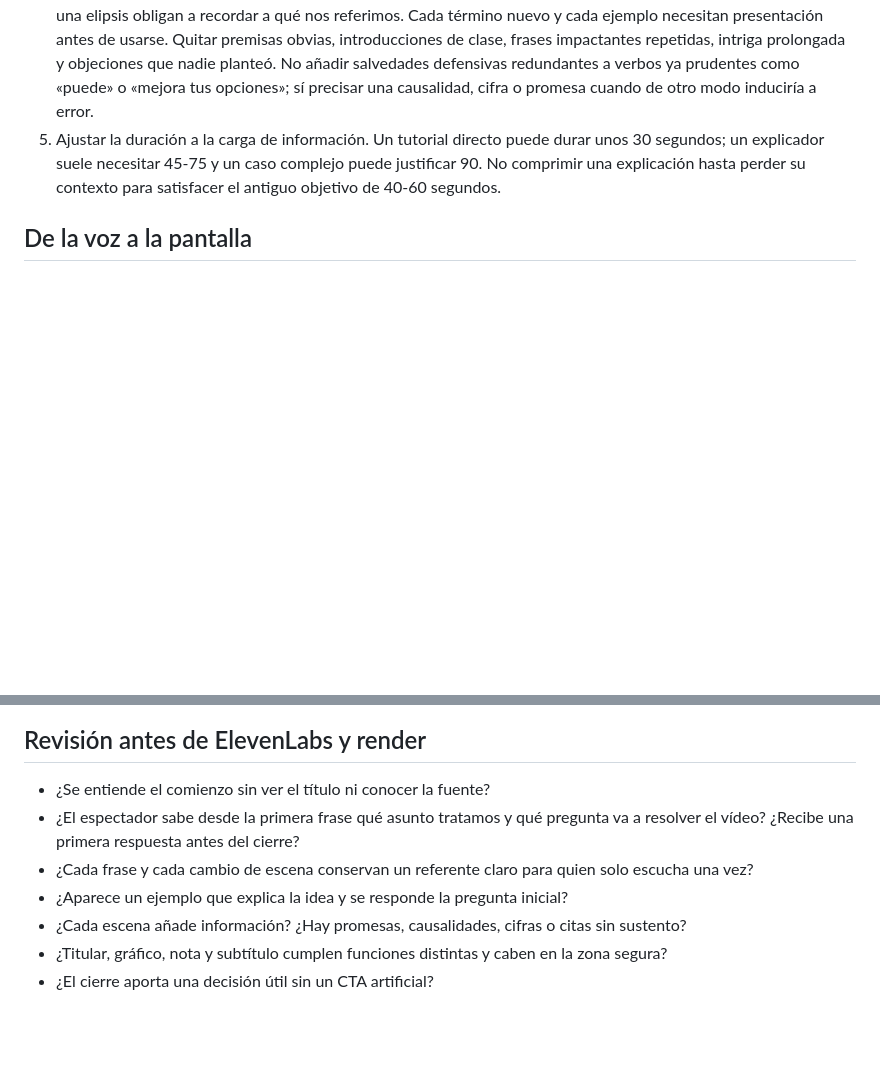
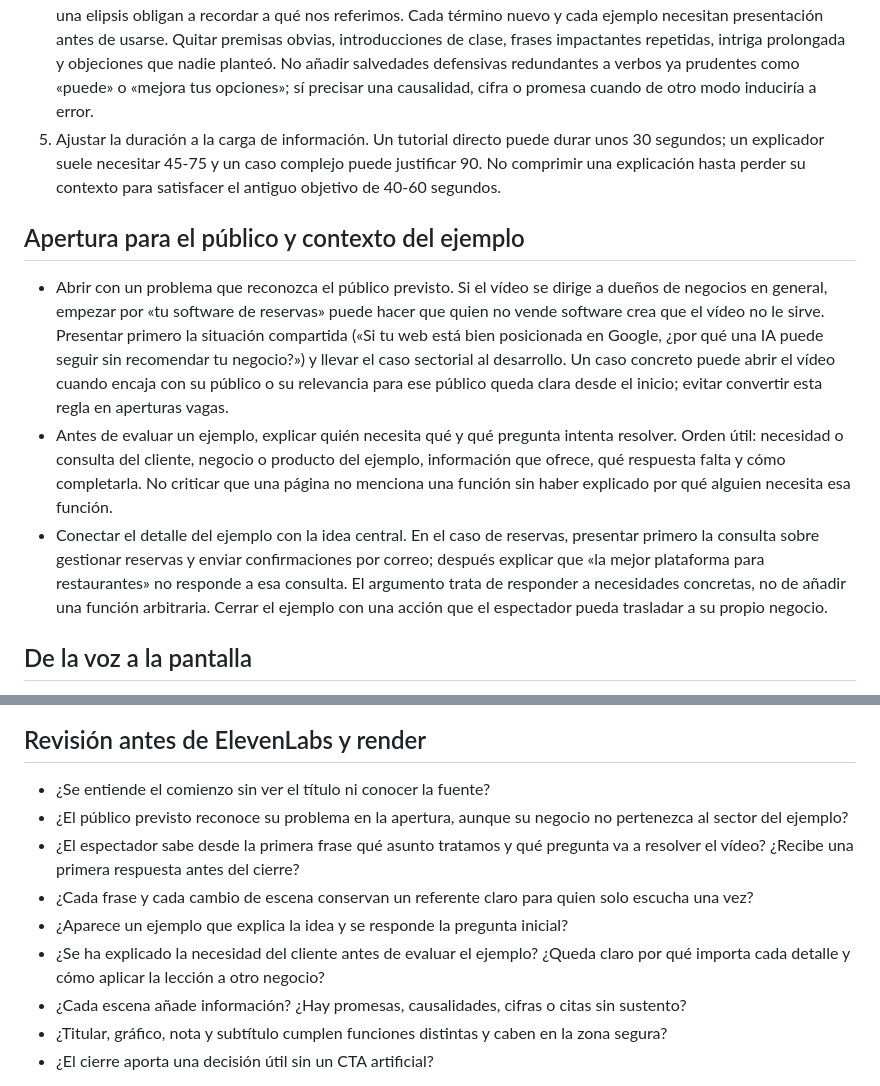
Before and after one commit to specialcowboy69/hypervideo, a Markdown page: content/SCRIPT-EDITORIAL-GUIDE.md, 2 parts joined by grey strips. Drawn GitHub-style; blank space fills up the shorter version.

Commit message:
docs: frame hooks for the audience and explain example needs (#19)

```diff
--- a/content/SCRIPT-EDITORIAL-GUIDE.md
+++ b/content/SCRIPT-EDITORIAL-GUIDE.md
@@ -17,6 +17,12 @@ Aplicar a los vídeos creados manualmente desde el chat, sea cual sea la plantil
 4. Leer el texto seguido en voz alta, como lo oirá alguien que no leyó las notas. Al pasar de una oración o escena a otra, recuperar el sustantivo necesario («tu herramienta», «esa página», «la respuesta de la IA») si un pronombre o una elipsis obligan a recordar a qué nos referimos. Cada término nuevo y cada ejemplo necesitan presentación antes de usarse. Quitar premisas obvias, introducciones de clase, frases impactantes repetidas, intriga prolongada y objeciones que nadie planteó. No añadir salvedades defensivas redundantes a verbos ya prudentes como «puede» o «mejora tus opciones»; sí precisar una causalidad, cifra o promesa cuando de otro modo induciría a error.
 5. Ajustar la duración a la carga de información. Un tutorial directo puede durar unos 30 segundos; un explicador suele necesitar 45-75 y un caso complejo puede justificar 90. No comprimir una explicación hasta perder su contexto para satisfacer el antiguo objetivo de 40-60 segundos.
 
+## Apertura para el público y contexto del ejemplo
+
+- Abrir con un problema que reconozca el público previsto. Si el vídeo se dirige a dueños de negocios en general, empezar por «tu software de reservas» puede hacer que quien no vende software crea que el vídeo no le sirve. Presentar primero la situación compartida («Si tu web está bien posicionada en Google, ¿por qué una IA puede seguir sin recomendar tu negocio?») y llevar el caso sectorial al desarrollo. Un caso concreto puede abrir el vídeo cuando encaja con su público o su relevancia para ese público queda clara desde el inicio; evitar convertir esta regla en aperturas vagas.
+- Antes de evaluar un ejemplo, explicar quién necesita qué y qué pregunta intenta resolver. Orden útil: necesidad o consulta del cliente, negocio o producto del ejemplo, información que ofrece, qué respuesta falta y cómo completarla. No criticar que una página no menciona una función sin haber explicado por qué alguien necesita esa función.
+- Conectar el detalle del ejemplo con la idea central. En el caso de reservas, presentar primero la consulta sobre gestionar reservas y enviar confirmaciones por correo; después explicar que «la mejor plataforma para restaurantes» no responde a esa consulta. El argumento trata de responder a necesidades concretas, no de añadir una función arbitraria. Cerrar el ejemplo con una acción que el espectador pueda trasladar a su propio negocio.
+
 ## De la voz a la pantalla
 
 - Dividir en escenas cuando cambia el paso de la explicación o lo que debe verse. No reiniciar una miniintroducción o un nuevo gancho en cada escena.
@@ -28,9 +34,11 @@ Aplicar a los vídeos creados manualmente desde el chat, sea cual sea la plantil
 ## Revisión antes de ElevenLabs y render
 
 - ¿Se entiende el comienzo sin ver el título ni conocer la fuente?
+- ¿El público previsto reconoce su problema en la apertura, aunque su negocio no pertenezca al sector del ejemplo?
 - ¿El espectador sabe desde la primera frase qué asunto tratamos y qué pregunta va a resolver el vídeo? ¿Recibe una primera respuesta antes del cierre?
 - ¿Cada frase y cada cambio de escena conservan un referente claro para quien solo escucha una vez?
 - ¿Aparece un ejemplo que explica la idea y se responde la pregunta inicial?
+- ¿Se ha explicado la necesidad del cliente antes de evaluar el ejemplo? ¿Queda claro por qué importa cada detalle y cómo aplicar la lección a otro negocio?
 - ¿Cada escena añade información? ¿Hay promesas, causalidades, cifras o citas sin sustento?
 - ¿Titular, gráfico, nota y subtítulo cumplen funciones distintas y caben en la zona segura?
 - ¿El cierre aporta una decisión útil sin un CTA artificial?
```
Also changed, not shown: 1 other file.
